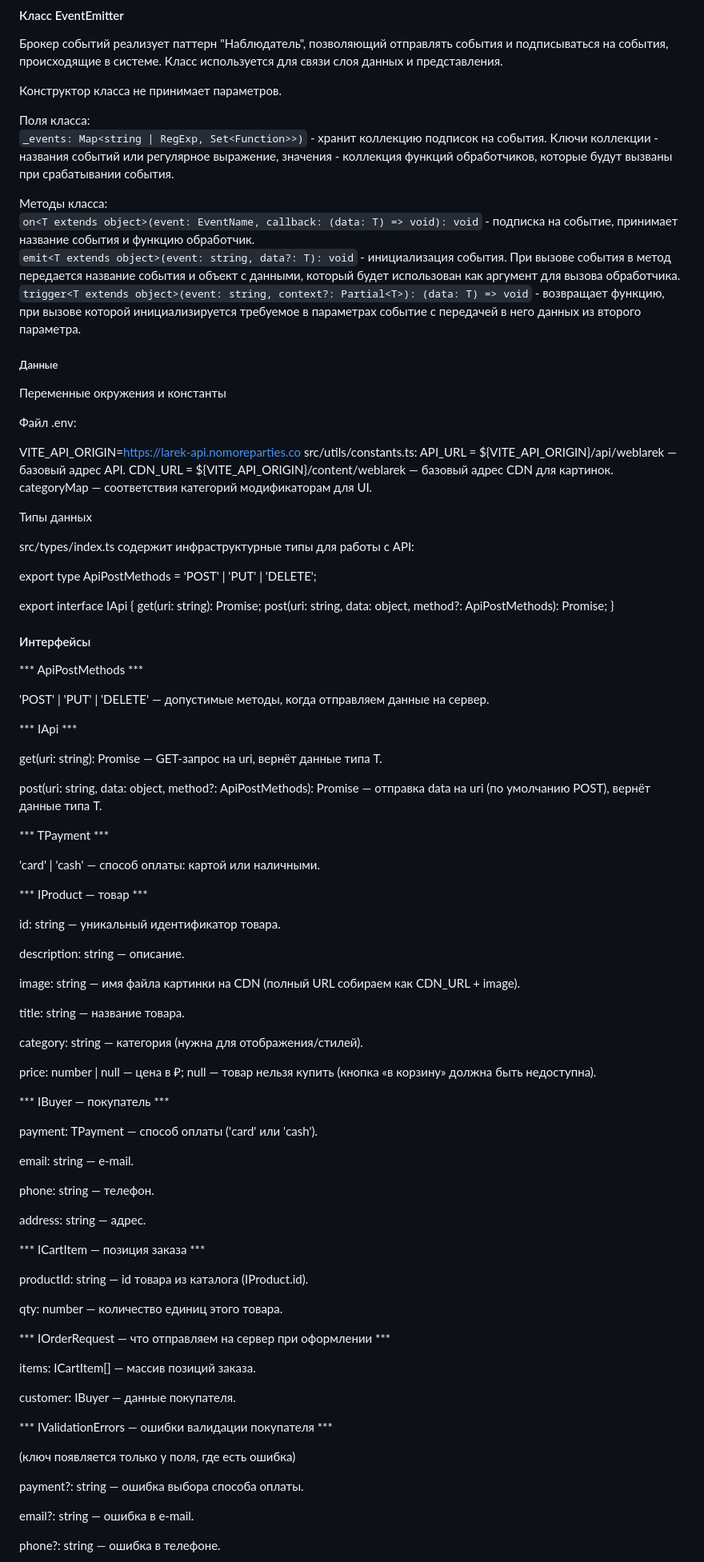
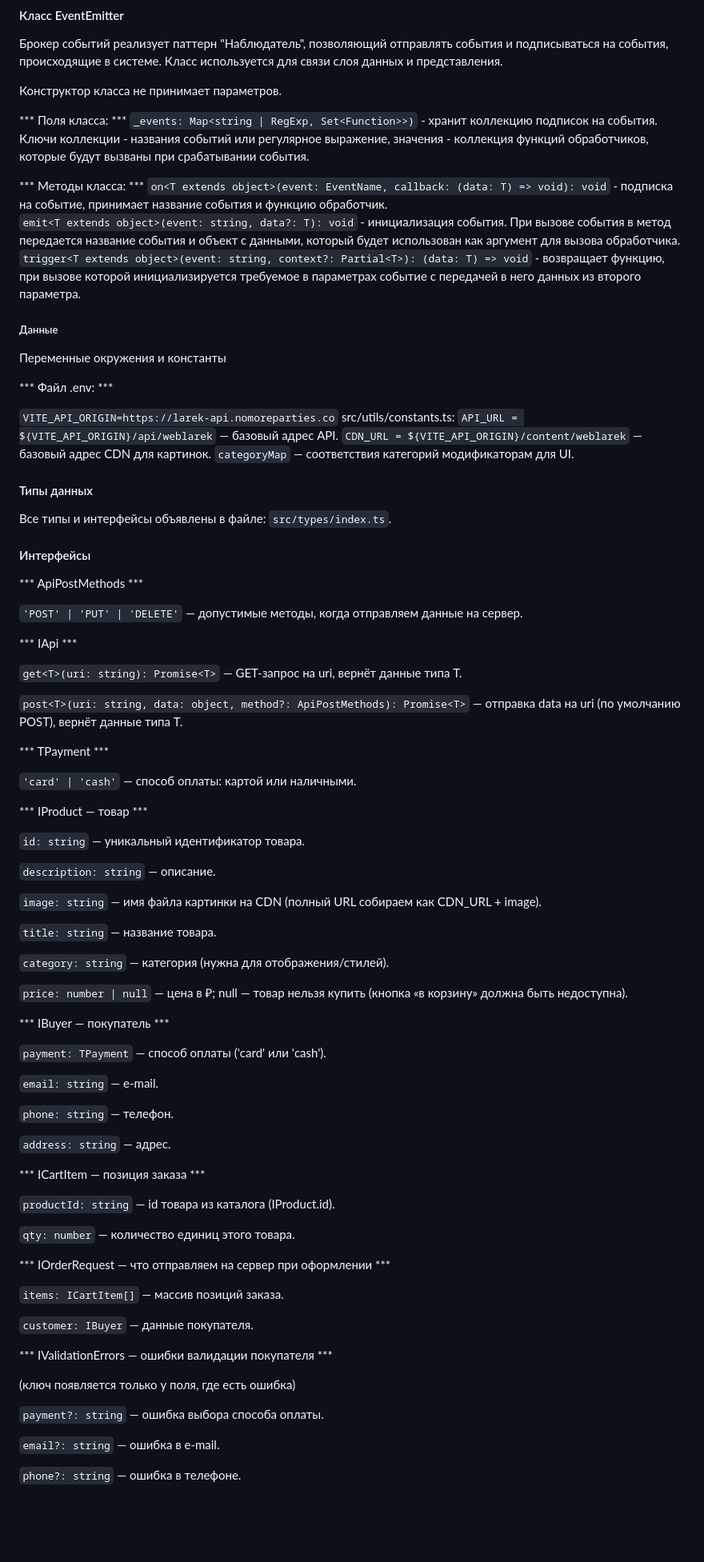
Before and after one commit to tmskrr/weblarek, a Markdown page: README.md, the part around one of its changes. Shown at 80% size. Rendered like a GitHub page; blank space fills up the shorter version.

Commit message:
обновлена разметка в readme

```diff
--- a/README.md
+++ b/README.md
@@ -90,10 +90,10 @@ Presenter - презентер содержит основную логику п
 
 Конструктор класса не принимает параметров.
 
-Поля класса:
+*** Поля класса: ***
 `_events: Map<string | RegExp, Set<Function>>)` -  хранит коллекцию подписок на события. Ключи коллекции - названия событий или регулярное выражение, значения - коллекция функций обработчиков, которые будут вызваны при срабатывании события.
 
-Методы класса:
+*** Методы класса:   ***
 `on<T extends object>(event: EventName, callback: (data: T) => void): void` - подписка на событие, принимает название события и функцию обработчик.
 `emit<T extends object>(event: string, data?: T): void` - инициализация события. При вызове события в метод передается название события и объект с данными, который будет использован как аргумент для вызова обработчика.
 `trigger<T extends object>(event: string, context?: Partial<T>): (data: T) => void` - возвращает функцию, при вызове которой инициализируется требуемое в параметрах событие с передачей в него данных из второго параметра.
@@ -101,84 +101,76 @@ Presenter - презентер содержит основную логику п
 ##### Данные
 Переменные окружения и константы
 
-Файл .env:
+*** Файл .env: ***
 
-VITE_API_ORIGIN=https://larek-api.nomoreparties.co
+`VITE_API_ORIGIN=https://larek-api.nomoreparties.co`
 src/utils/constants.ts:
-API_URL = ${VITE_API_ORIGIN}/api/weblarek — базовый адрес API.
-CDN_URL = ${VITE_API_ORIGIN}/content/weblarek — базовый адрес CDN для картинок.
-categoryMap — соответствия категорий модификаторам для UI.
+`API_URL = ${VITE_API_ORIGIN}/api/weblarek` — базовый адрес API.
+`CDN_URL = ${VITE_API_ORIGIN}/content/weblarek` — базовый адрес CDN для картинок.
+`categoryMap` — соответствия категорий модификаторам для UI.
 
-Типы данных
-
-src/types/index.ts содержит инфраструктурные типы для работы с API:
-
-export type ApiPostMethods = 'POST' | 'PUT' | 'DELETE';
-
-export interface IApi {
-  get<T extends object>(uri: string): Promise<T>;
-  post<T extends object>(uri: string, data: object, method?: ApiPostMethods): Promise<T>;
-}
+#### Типы данных
+Все типы и интерфейсы объявлены в файле: `src/types/index.ts`.
 
 #### Интерфейсы
 
 *** ApiPostMethods ***
 
-'POST' | 'PUT' | 'DELETE' — допустимые методы, когда отправляем данные на сервер.
+`'POST' | 'PUT' | 'DELETE'` — допустимые методы, когда отправляем данные на сервер.
 
 *** IApi ***
 
-get<T>(uri: string): Promise<T> — GET-запрос на uri, вернёт данные типа T.
+`get<T>(uri: string): Promise<T>` — GET-запрос на uri, вернёт данные типа T.
 
-post<T>(uri: string, data: object, method?: ApiPostMethods): Promise<T> — отправка data на uri (по умолчанию POST), вернёт данные типа T.
+`post<T>(uri: string, data: object, method?: ApiPostMethods): Promise<T>` — отправка data на uri (по умолчанию POST), вернёт данные типа T.
 
 *** TPayment ***
 
-'card' | 'cash' — способ оплаты: картой или наличными.
+`'card' | 'cash'` — способ оплаты: картой или наличными.
 
 *** IProduct — товар ***
 
-id: string — уникальный идентификатор товара.
+`id: string` — уникальный идентификатор товара.
 
-description: string — описание.
+`description: string` — описание.
 
-image: string — имя файла картинки на CDN (полный URL собираем как CDN_URL + image).
+`image: string` — имя файла картинки на CDN (полный URL собираем как CDN_URL + image).
 
-title: string — название товара.
+`title: string` — название товара.
 
-category: string — категория (нужна для отображения/стилей).
+`category: string` — категория (нужна для отображения/стилей).
 
-price: number | null — цена в ₽; null — товар нельзя купить (кнопка «в корзину» должна быть недоступна).
+`price: number | null` — цена в ₽; null — товар нельзя купить (кнопка «в корзину» должна быть недоступна).
 
 *** IBuyer — покупатель ***
 
-payment: TPayment — способ оплаты ('card' или 'cash').
+`payment: TPayment` — способ оплаты ('card' или 'cash').
 
-email: string — e-mail.
+`email: string` — e-mail.
 
-phone: string — телефон.
+`phone: string` — телефон.
 
-address: string — адрес.
+`address: string` — адрес.
 
 *** ICartItem — позиция заказа ***
 
-productId: string — id товара из каталога (IProduct.id).
+`productId: string` — id товара из каталога (IProduct.id).
 
-qty: number — количество единиц этого товара.
+`qty: number` — количество единиц этого товара.
 
 *** IOrderRequest — что отправляем на сервер при оформлении ***
 
-items: ICartItem[] — массив позиций заказа.
+`items: ICartItem[]` — массив позиций заказа.
 
-customer: IBuyer — данные покупателя.
+`customer: IBuyer` — данные покупателя.
 
 *** IValidationErrors — ошибки валидации покупателя ***
 
 (ключ появляется только у поля, где есть ошибка)
 
-payment?: string — ошибка выбора способа оплаты.
+`payment?: string` — ошибка выбора способа оплаты.
 
-email?: string — ошибка в e-mail.
+`email?: string` — ошибка в e-mail.
 
-phone?: string — ошибка в телефоне.
+`phone?: string` — ошибка в телефоне.
 
```
Also changed, not shown: other parts of README.md (+34 -34 lines).
